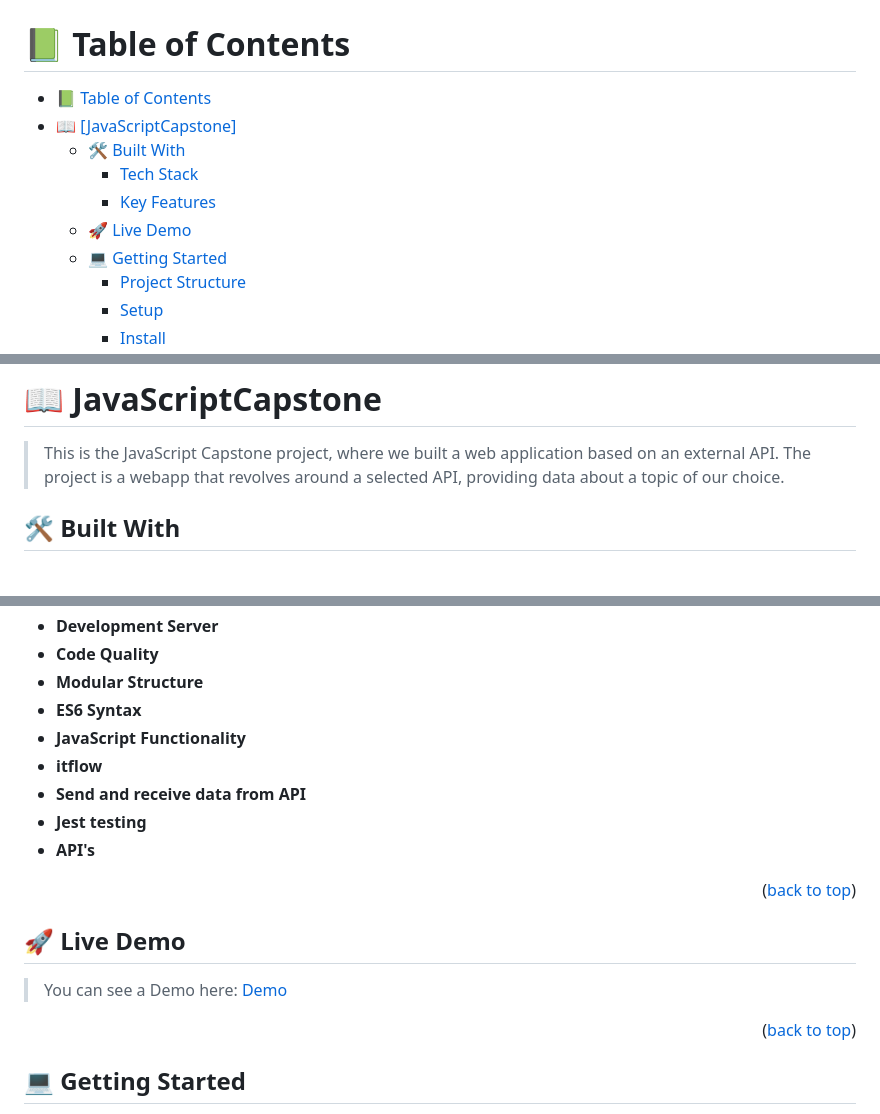
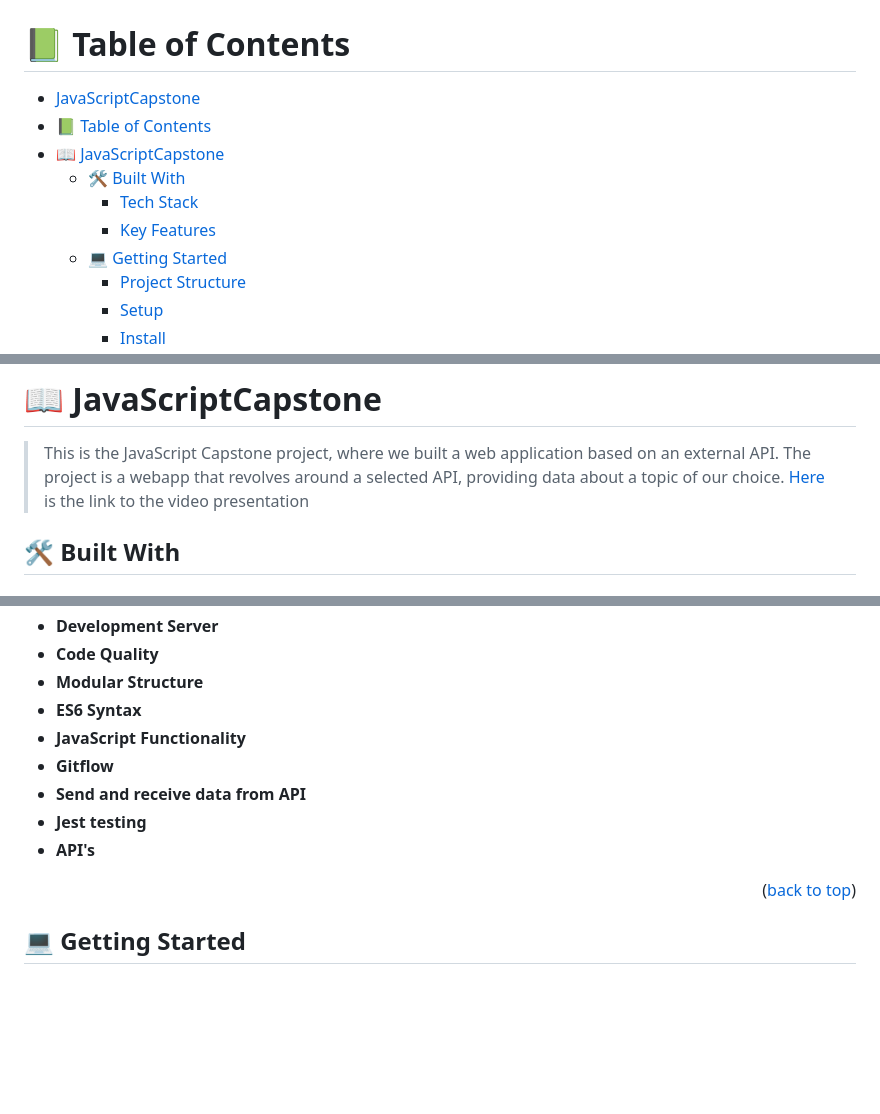
Before and after one commit to ClaudiaRojasSoto/Api_dishes, a Markdown page: README.md, 3 parts joined by grey strips. Rendered like a GitHub page; blank space fills up the shorter version.

Commit message:
Upload the README.md file adding the video link presentation

```diff
--- a/README.md
+++ b/README.md
@@ -4,12 +4,12 @@
 
 # 📗 Table of Contents
 
+- [JavaScriptCapstone](#javascriptcapstone)
 - [📗 Table of Contents](#-table-of-contents)
-- [📖 \[JavaScriptCapstone\] ](#-javascriptcapstone-)
+- [📖 JavaScriptCapstone ](#-javascriptcapstone-)
   - [🛠 Built With ](#-built-with-)
     - [Tech Stack ](#tech-stack-)
     - [Key Features ](#key-features-)
-  - [🚀 Live Demo ](#-live-demo-)
   - [💻 Getting Started ](#-getting-started-)
     - [Project Structure](#project-structure)
     - [Setup](#setup)
@@ -26,6 +26,7 @@
 # 📖 JavaScriptCapstone <a name="about-project"></a>
 
 > This is the JavaScript Capstone project, where we built a web application based on an external API. The project is a webapp that revolves around a selected API, providing data about a topic of our choice.
+> [Here](https://youtu.be/Hi2MclqUOjU) is the link to the video presentation
 
 ## 🛠 Built With <a name="built-with"></a>
 
@@ -86,18 +87,13 @@
 -   **Modular Structure**
 -   **ES6 Syntax**
 -   **JavaScript Functionality**
--   **itflow**
+-   **Gitflow**
 -   **Send and receive data from API**
 -   **Jest testing**
 -   **API's**
 
 <p align="right">(<a href="#readme-top">back to top</a>)</p>
 
-## 🚀 Live Demo <a name="live-demo"></a>
-
-> You can see a Demo here: [Demo](https://andream2429.github.io/JavaScriptCapstone/dist/)
-
-<p align="right">(<a href="#readme-top">back to top</a>)</p>
 
 ## 💻 Getting Started <a name="getting-started"></a>
 
```
